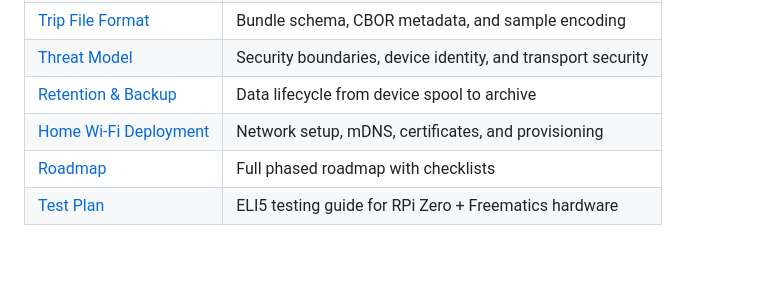
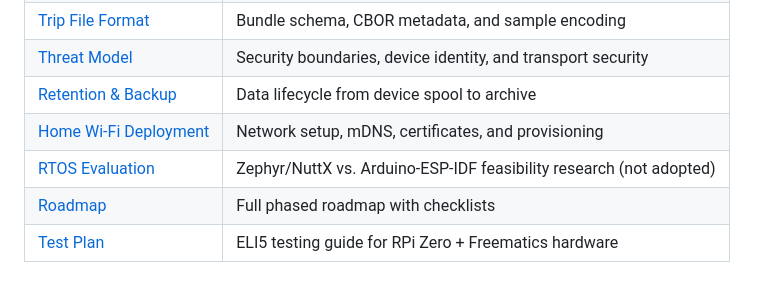
Before and after one commit to ParkWardRR/Cairn, a Markdown page: README.md, the part around the change. GitHub-like rendering; blank space fills up the shorter version.

```diff
--- a/README.md
+++ b/README.md
@@ -223,6 +223,7 @@ docker compose up -d
 | [Threat Model](docs/threat-model.md) | Security boundaries, device identity, and transport security |
 | [Retention & Backup](docs/retention-and-backup.md) | Data lifecycle from device spool to archive |
 | [Home Wi-Fi Deployment](docs/home-wifi-deployment.md) | Network setup, mDNS, certificates, and provisioning |
+| [RTOS Evaluation](docs/rtos-evaluation.md) | Zephyr/NuttX vs. Arduino-ESP-IDF feasibility research (not adopted) |
 | [Roadmap](ROADMAP.md) | Full phased roadmap with checklists |
 | [Test Plan](docs/test-plan.md) | ELI5 testing guide for RPi Zero + Freematics hardware |
 
```
Also changed, not shown: docs/rtos-evaluation.md (added, +121 -0 lines).
